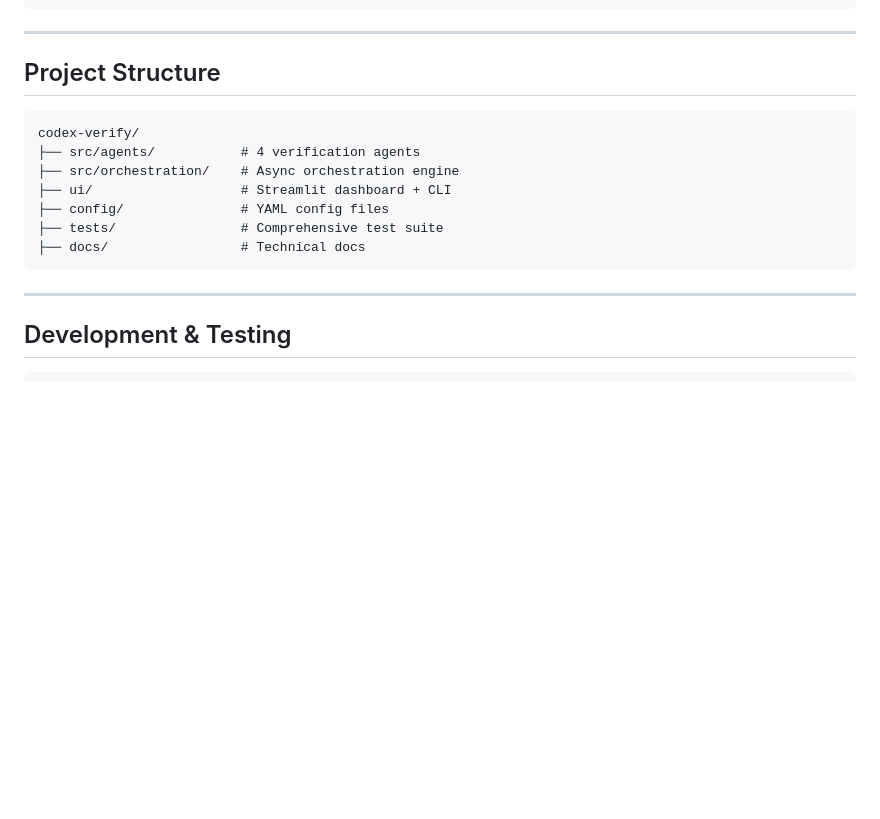
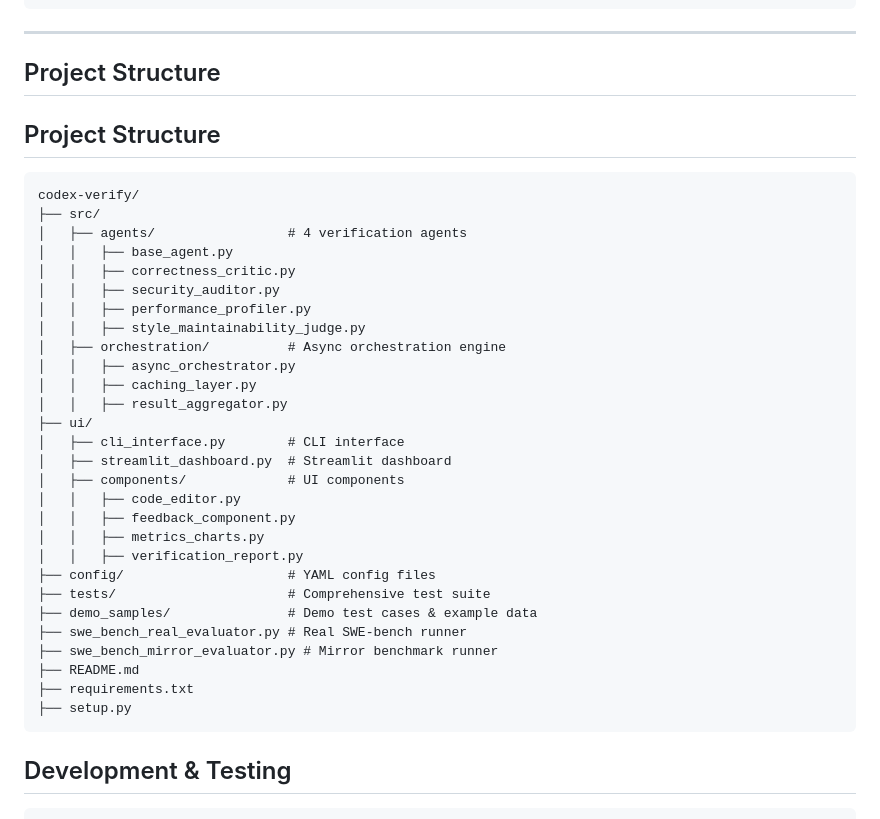
Before and after one commit to ShreshthRajan/codex-verify, a Markdown page: README.md, the part around the change. GitHub-like rendering; blank space fills up the shorter version.

````diff
--- a/README.md
+++ b/README.md
@@ -225,17 +225,39 @@ streamlit run ui/streamlit_dashboard.py
 
 ## Project Structure
 
-```
+## Project Structure
+
+```text
 codex-verify/
-├── src/agents/           # 4 verification agents
-├── src/orchestration/    # Async orchestration engine
-├── ui/                   # Streamlit dashboard + CLI
-├── config/               # YAML config files
-├── tests/                # Comprehensive test suite
-├── docs/                 # Technical docs
+├── src/
+│   ├── agents/                 # 4 verification agents
+│   │   ├── base_agent.py
+│   │   ├── correctness_critic.py
+│   │   ├── security_auditor.py
+│   │   ├── performance_profiler.py
+│   │   ├── style_maintainability_judge.py
+│   ├── orchestration/          # Async orchestration engine
+│   │   ├── async_orchestrator.py
+│   │   ├── caching_layer.py
+│   │   ├── result_aggregator.py
+├── ui/
+│   ├── cli_interface.py        # CLI interface
+│   ├── streamlit_dashboard.py  # Streamlit dashboard
+│   ├── components/             # UI components
+│   │   ├── code_editor.py
+│   │   ├── feedback_component.py
+│   │   ├── metrics_charts.py
+│   │   ├── verification_report.py
+├── config/                     # YAML config files
+├── tests/                      # Comprehensive test suite
+├── demo_samples/               # Demo test cases & example data
+├── swe_bench_real_evaluator.py # Real SWE-bench runner
+├── swe_bench_mirror_evaluator.py # Mirror benchmark runner
+├── README.md
+├── requirements.txt
+├── setup.py
 ```
 
----
 
 ## Development & Testing
 
````
